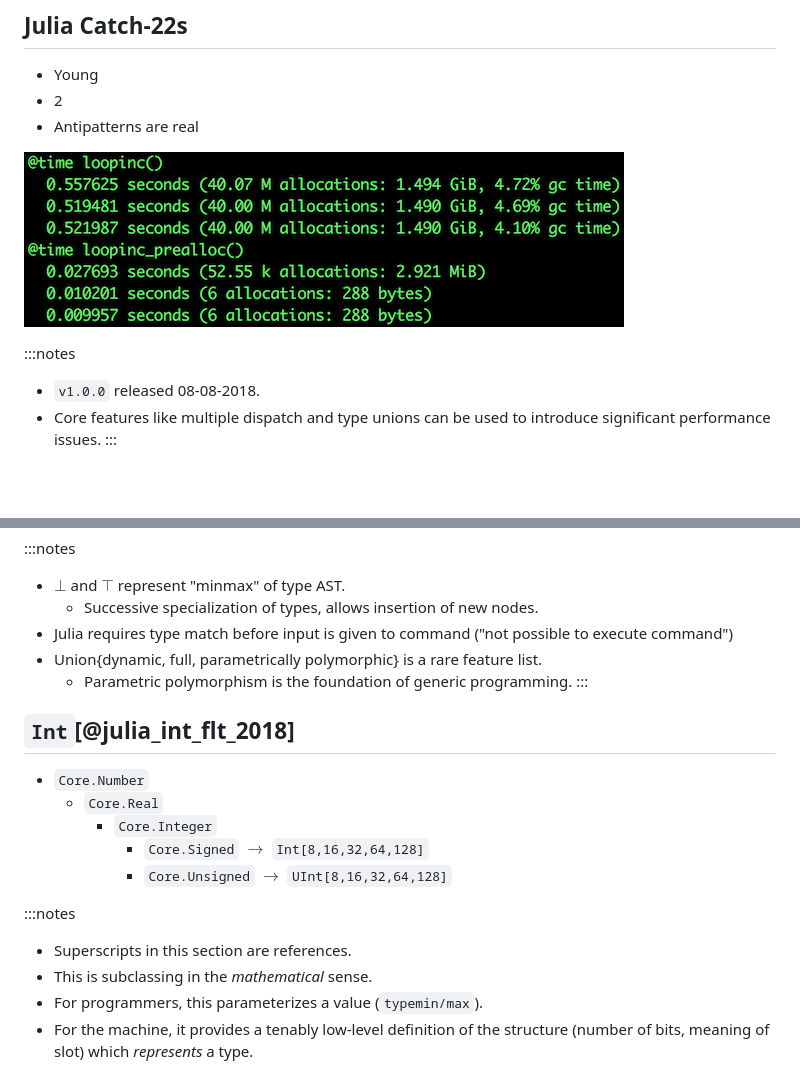
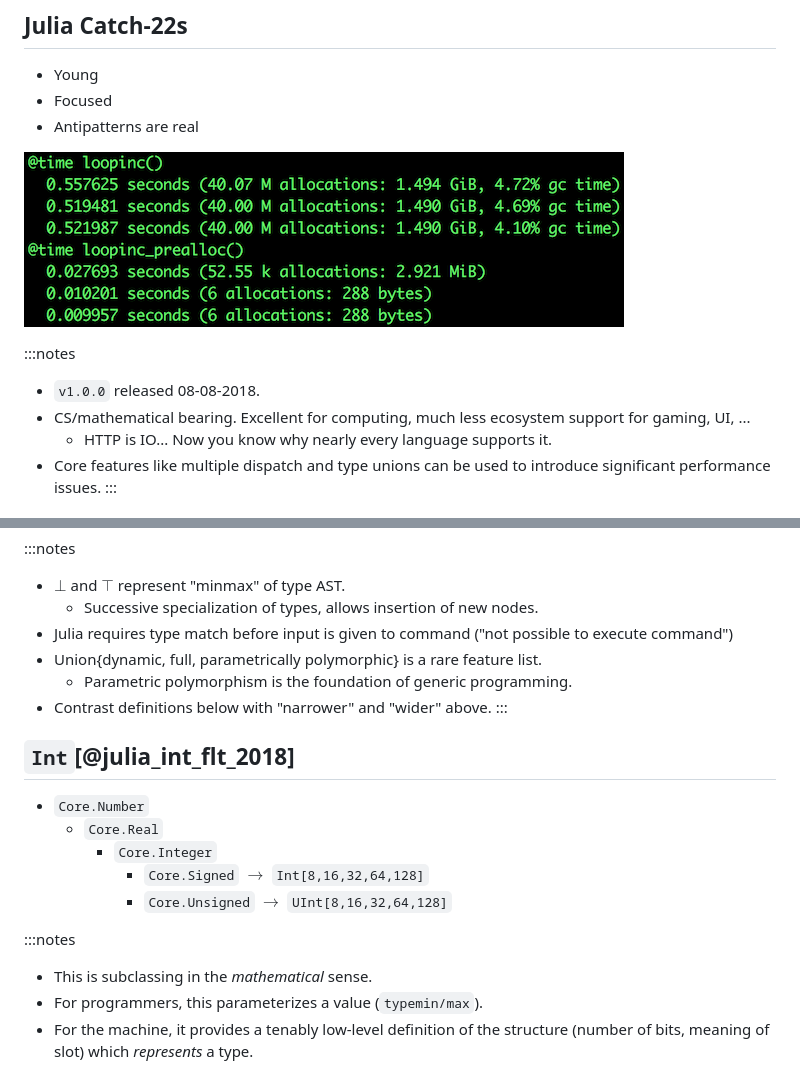
Before and after one commit to jagrafft/presentations, a Markdown page: arrays_types_fp_julia_python/slides.md, 2 parts joined by grey strips. Rendered like a GitHub page; blank space fills up the shorter version.

```diff
--- a/arrays_types_fp_julia_python/slides.md
+++ b/arrays_types_fp_julia_python/slides.md
@@ -153,13 +153,15 @@ Platform Info:
 
 ## Julia Catch-22s
 - Young
-- 2
+- Focused
 - Antipatterns are real
 
 [![](img/prealloc.png)](https://docs.julialang.org/en/stable/manual/performance-tips/#Pre-allocating-outputs-1)
 
 :::notes
 - `v1.0.0` released 08-08-2018.
+- CS/mathematical bearing. Excellent for computing, much less ecosystem support for gaming, UI, ...
+  - HTTP is IO... Now you know why nearly every language supports it.
 - Core features like multiple dispatch and type unions can be used to introduce significant performance issues.
 :::
 
@@ -332,6 +366,7 @@ $$[\bot_{\emptyset},\top_{\forall}]$$
 - Julia requires type match before input is given to command ("not possible to execute command")
 - Union{dynamic, full, parametrically polymorphic} is a rare feature list.
   - Parametric polymorphism is the foundation of generic programming.
+- Contrast definitions below with "narrower" and "wider" above.
 :::
 
 ## `Int`[@julia_int_flt_2018]
@@ -342,7 +377,6 @@ $$[\bot_{\emptyset},\top_{\forall}]$$
         - `Core.Unsigned` $\to$ `UInt[8,16,32,64,128]`
 
 :::notes
-- Superscripts in this section are references.
 - This is subclassing in the *mathematical* sense.
 - For programmers, this parameterizes a value (`typemin/max`).
 - For the machine, it provides a tenably low-level definition of the structure (number of bits, meaning of slot) which *represents* a type.
```
Also changed, not shown: other parts of arrays_types_fp_julia_python/slides.md (+37 -5 lines), arrays_types_fp_julia_python/img/floating_point_examples.png (added), arrays_types_fp_julia_python/img/floating_point_literals.png (added), arrays_types_fp_julia_python/img/integer_examples.png (added), arrays_types_fp_julia_python/img/integer_literals.png (added), 1 other file.
